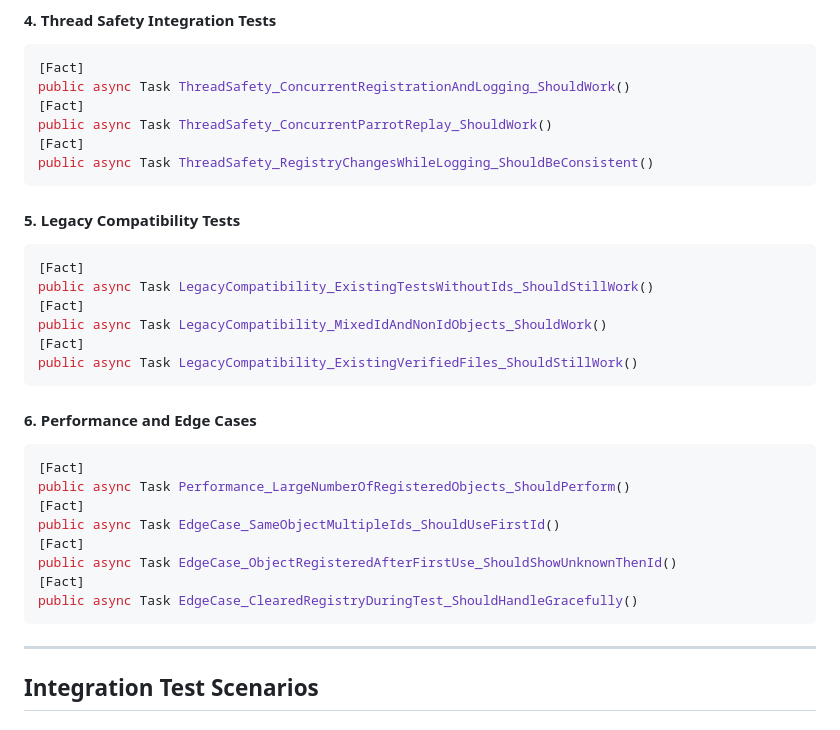
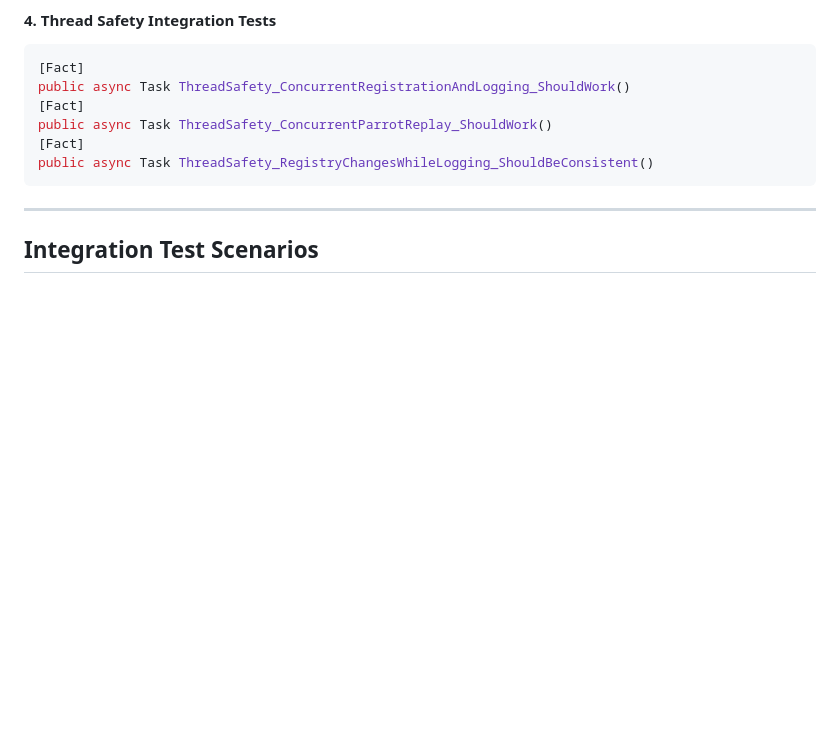
Before and after one commit to devill/specrec-csharp, a Markdown page: PHASE4_INTEGRATION.md, the part around the change. Rendered like a GitHub page; blank space fills up the shorter version.

Commit message:
Trim some unnecessary parts of the plan.

````diff
--- a/PHASE4_INTEGRATION.md
+++ b/PHASE4_INTEGRATION.md
@@ -67,28 +67,6 @@ public async Task ThreadSafety_ConcurrentRegistrationAndLogging_ShouldWork()
 public async Task ThreadSafety_ConcurrentParrotReplay_ShouldWork()
 [Fact]
 public async Task ThreadSafety_RegistryChangesWhileLogging_ShouldBeConsistent()
-```
-
-#### 5. Legacy Compatibility Tests
-```csharp
-[Fact]
-public async Task LegacyCompatibility_ExistingTestsWithoutIds_ShouldStillWork()
-[Fact]
-public async Task LegacyCompatibility_MixedIdAndNonIdObjects_ShouldWork()
-[Fact]
-public async Task LegacyCompatibility_ExistingVerifiedFiles_ShouldStillWork()
-```
-
-#### 6. Performance and Edge Cases
-```csharp
-[Fact]
-public async Task Performance_LargeNumberOfRegisteredObjects_ShouldPerform()
-[Fact]
-public async Task EdgeCase_SameObjectMultipleIds_ShouldUseFirstId()
-[Fact]
-public async Task EdgeCase_ObjectRegisteredAfterFirstUse_ShouldShowUnknownThenId()
-[Fact]
-public async Task EdgeCase_ClearedRegistryDuringTest_ShouldHandleGracefully()
 ```
 
 ---
````
